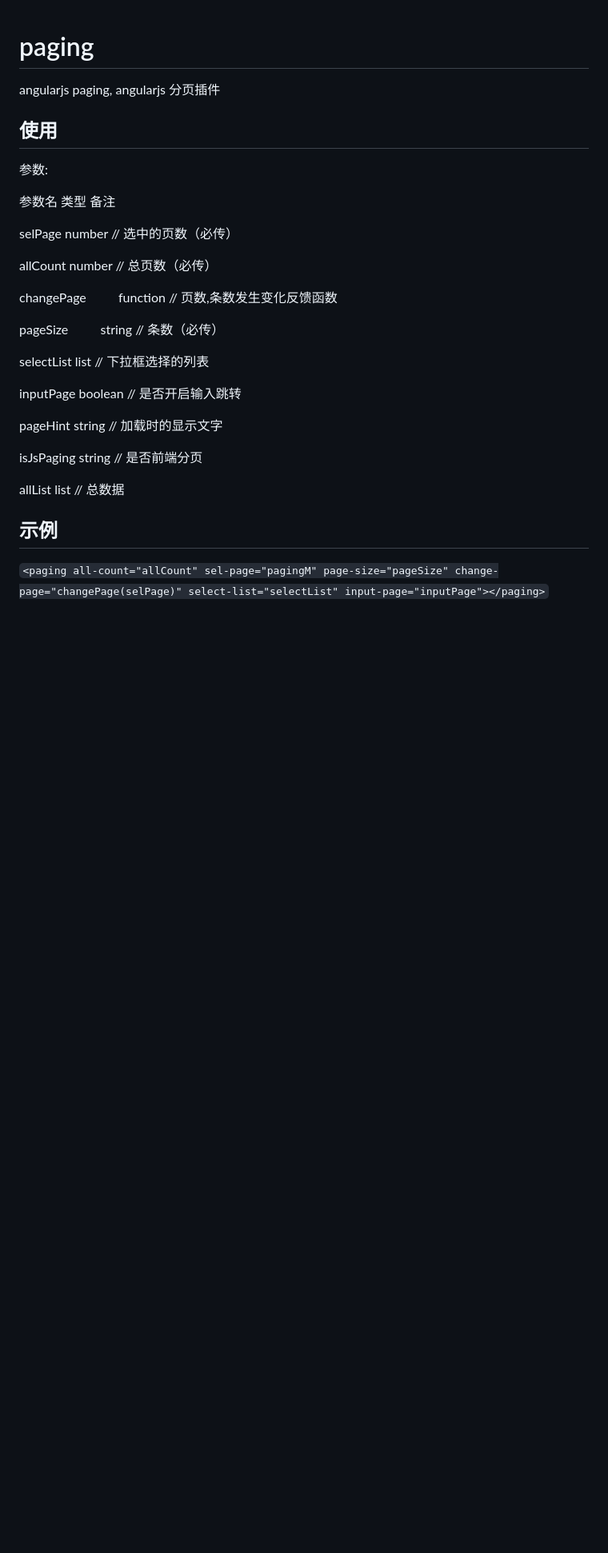
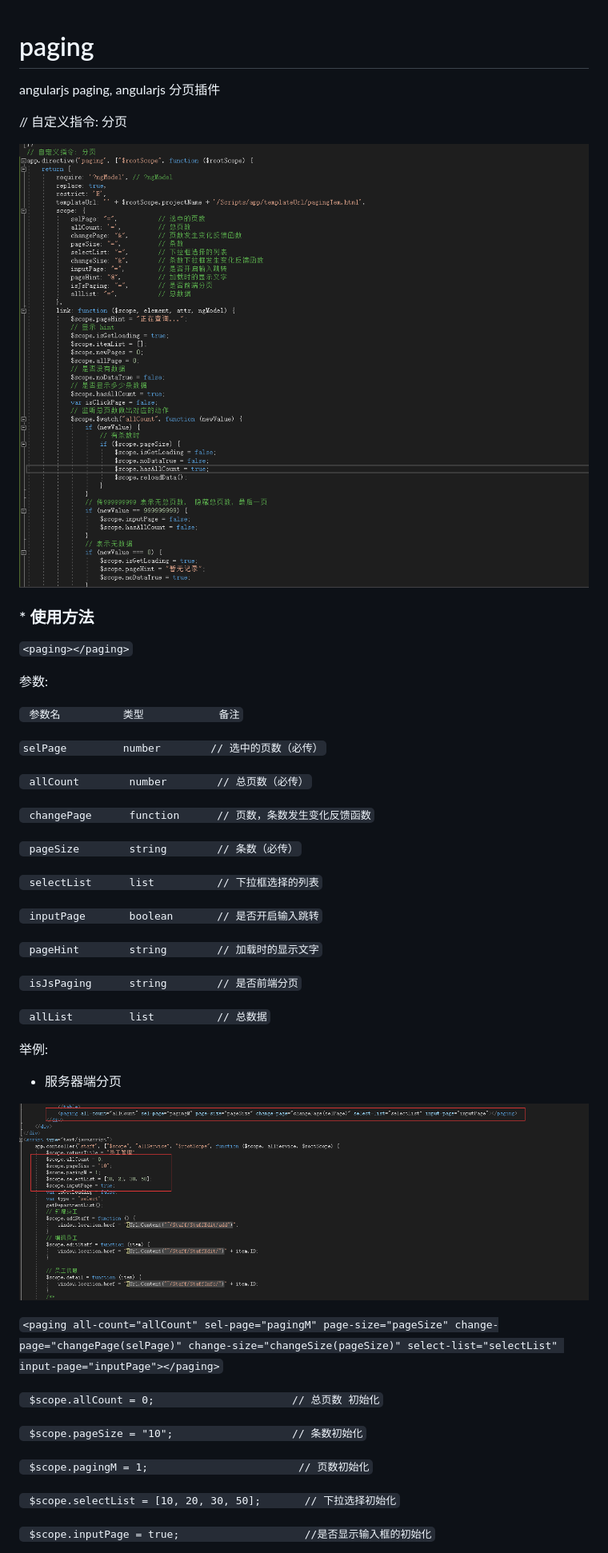
Before and after one commit to wzhGitH/paging, a Markdown page: README.md, the part around the change printed below. Shown: that part at 80% size. Drawn GitHub-style; pictures changed too: img/img1.png (added), img/img2.png (added); blank space fills up the shorter version.

Commit message:
备注

```diff
--- a/README.md
+++ b/README.md
@@ -1,28 +1,69 @@
 # paging
 angularjs paging, angularjs 分页插件
 
-## 使用
+// 自定义指令: 分页
+
+![1545122515672](./img/img1.png)
+
+
+
+### * 使用方法
+
+`<paging></paging>`
+
 参数:
 
-参数名            类型           备注
+` 参数名          类型            备注`
 
-selPage           number          // 选中的页数（必传）
+`selPage         number        // 选中的页数（必传）`
 
-allCount          number          // 总页数（必传）
+`
+  allCount        number        // 总页数（必传）`
 
-changePage 　　   function        // 页数,条数发生变化反馈函数
+`
+  changePage      function      // 页数，条数发生变化反馈函数`
 
-pageSize 　　     string          // 条数（必传）
+`
+  pageSize        string        // 条数（必传）`
 
-selectList        list            // 下拉框选择的列表
+`
+  selectList      list          // 下拉框选择的列表`
 
-inputPage         boolean         // 是否开启输入跳转
+`
+  inputPage       boolean       // 是否开启输入跳转`
 
-pageHint          string          // 加载时的显示文字
+`
+  pageHint        string        // 加载时的显示文字`
 
-isJsPaging        string         // 是否前端分页
+`
+  isJsPaging      string        // 是否前端分页`
 
-allList           list           // 总数据
+`
+  allList         list          // 总数据`
 
-## 示例
-`<paging all-count="allCount" sel-page="pagingM" page-size="pageSize" change-page="changePage(selPage)" select-list="selectList" input-page="inputPage"></paging>`
+举例:
+
+- 服务器端分页
+
+![1545123413246](./img/img2.png)
+
+
+
+`<paging all-count="allCount" sel-page="pagingM" page-size="pageSize" change-page="changePage(selPage)" change-size="changeSize(pageSize)" select-list="selectList" input-page="inputPage"></paging>`
+
+` $scope.allCount = 0;                      // 总页数 初始化`
+
+ `
+  $scope.pageSize = "10";                   // 条数初始化`
+
+ `
+  $scope.pagingM = 1;                        // 页数初始化`
+
+ `
+  $scope.selectList = [10, 20, 30, 50];       // 下拉选择初始化`
+
+ `
+  $scope.inputPage = true;                    //是否显示输入框的初始化`
+
+
+
```
Also changed, not shown: other parts of README.md (+29 -0 lines), img/img3.png (added), img/img4.png (added), img/img5.png (added), img/img6.png (added).
